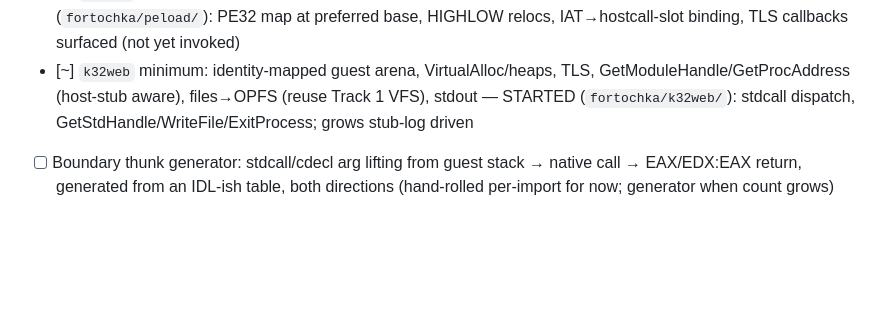
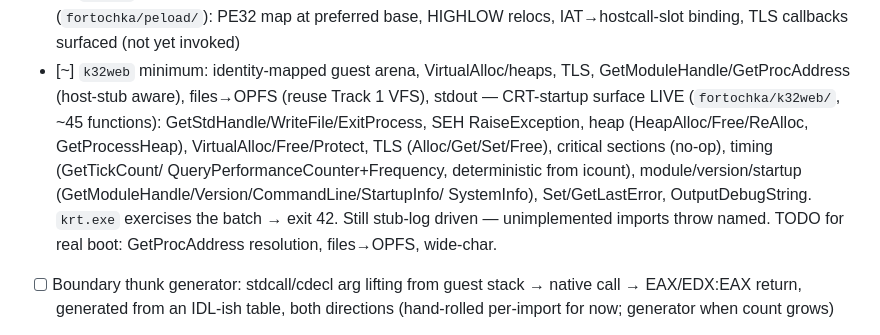
Before and after one commit to meerzulee/igroteka, a Markdown page: FORTOCHKA.md, the part around the change. Drawn GitHub-style; blank space fills up the shorter version.

Commit message:
fortochka: mark k32web CRT-startup surface in plan

```diff
--- a/FORTOCHKA.md
+++ b/FORTOCHKA.md
@@ -252,8 +252,15 @@ re-based on it.
       (not yet invoked)
 - [~] `k32web` minimum: identity-mapped guest arena, VirtualAlloc/heaps, TLS,
       GetModuleHandle/GetProcAddress (host-stub aware), files→OPFS (reuse
-      Track 1 VFS), stdout — STARTED (`fortochka/k32web/`): stdcall dispatch,
-      GetStdHandle/WriteFile/ExitProcess; grows stub-log driven
+      Track 1 VFS), stdout — CRT-startup surface LIVE (`fortochka/k32web/`,
+      ~45 functions): GetStdHandle/WriteFile/ExitProcess, SEH RaiseException,
+      heap (HeapAlloc/Free/ReAlloc, GetProcessHeap), VirtualAlloc/Free/Protect,
+      TLS (Alloc/Get/Set/Free), critical sections (no-op), timing (GetTickCount/
+      QueryPerformanceCounter+Frequency, deterministic from icount),
+      module/version/startup (GetModuleHandle/Version/CommandLine/StartupInfo/
+      SystemInfo), Set/GetLastError, OutputDebugString. `krt.exe` exercises the
+      batch → exit 42. Still stub-log driven — unimplemented imports throw named.
+      TODO for real boot: GetProcAddress resolution, files→OPFS, wide-char.
 - [ ] Boundary thunk generator: stdcall/cdecl arg lifting from guest stack →
       native call → EAX/EDX:EAX return, generated from an IDL-ish table, both
       directions (hand-rolled per-import for now; generator when count grows)
```
